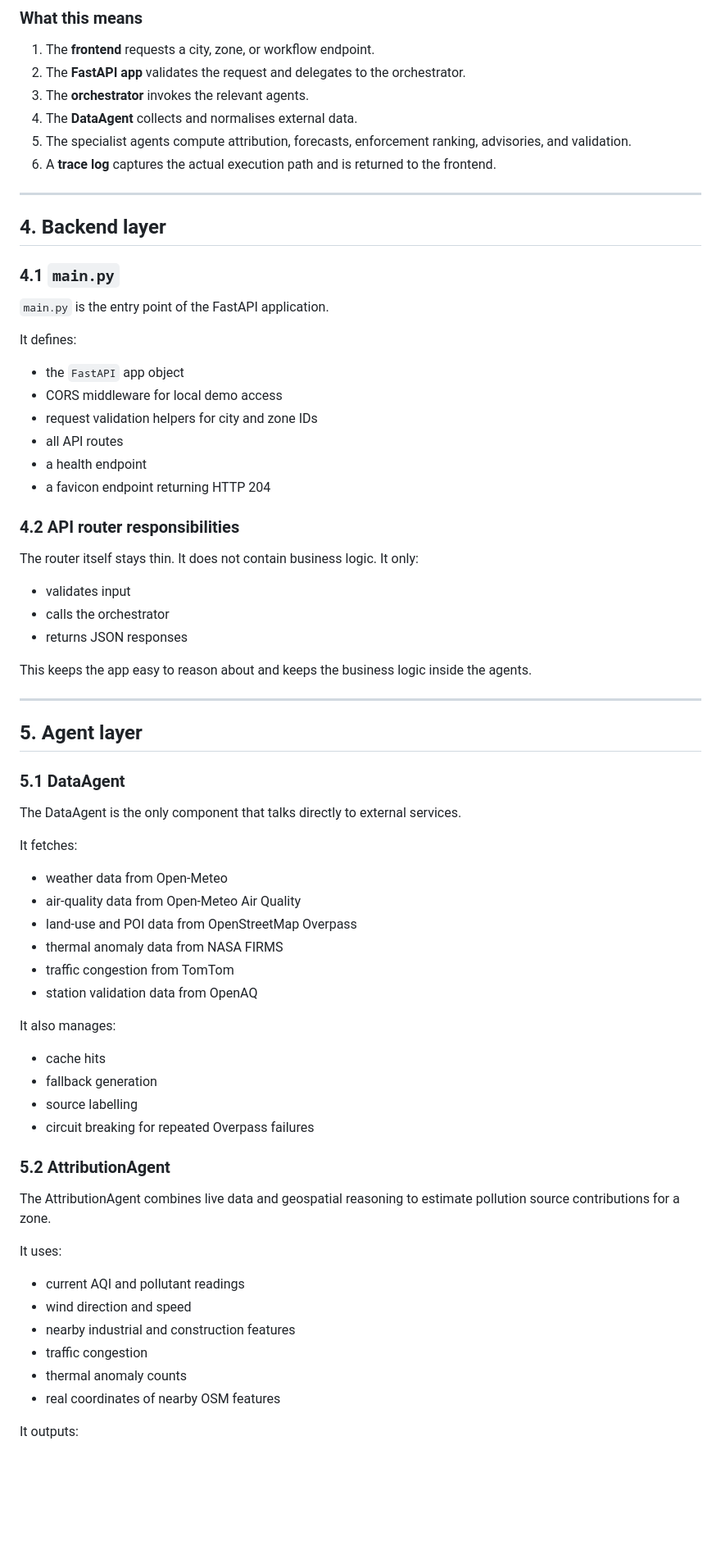
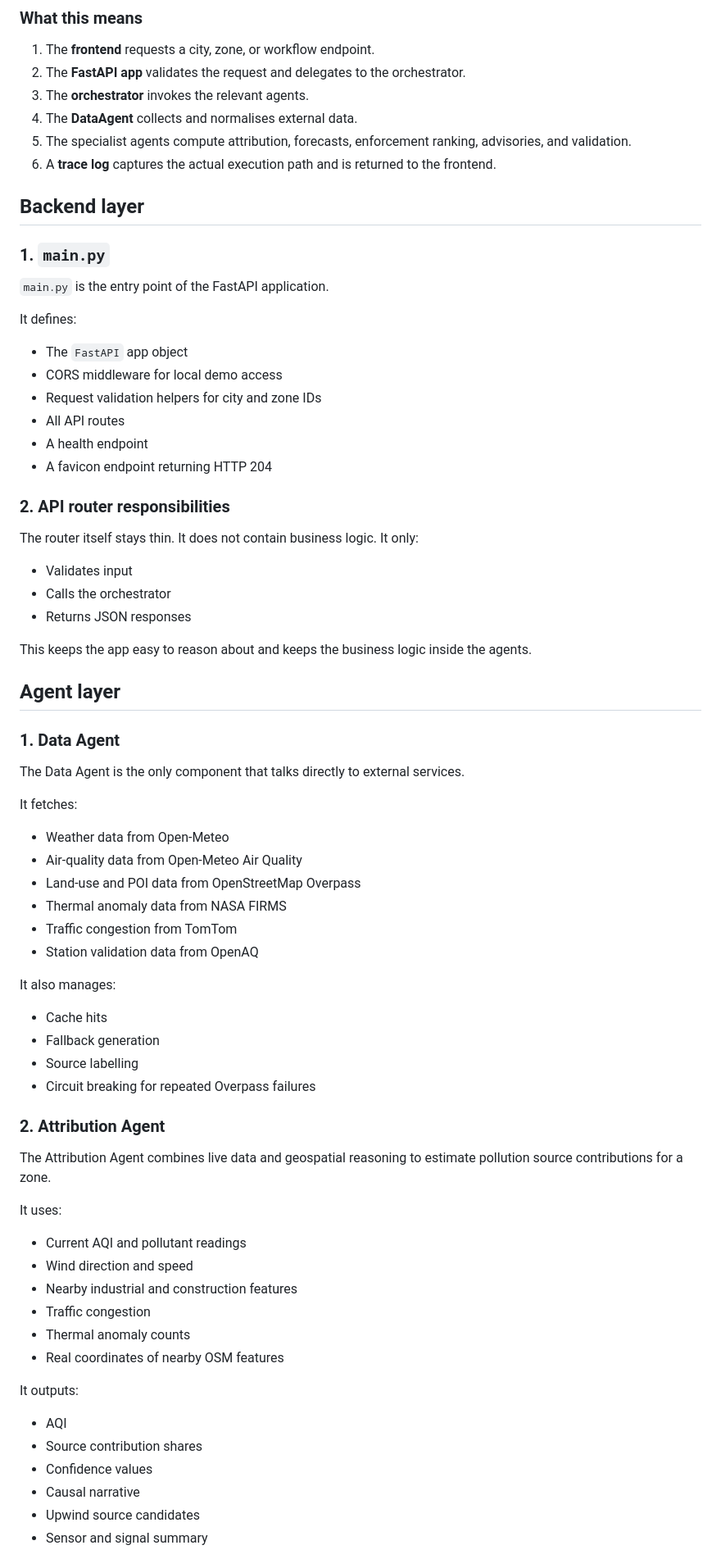
Before and after one commit to aritro98/AI-Powered-Urban-Air-Quality-Intelligence-for-Smart-City-Intervention, a Markdown page: ARCHITECTURE.md, the part around one of its changes. Shown at 82% size. GitHub-like rendering; blank space fills up the shorter version.

Commit message:
Updated ARCHITECTURE

```diff
--- a/ARCHITECTURE.md
+++ b/ARCHITECTURE.md
@@ -105,65 +93,60 @@ flowchart TD
 5. The specialist agents compute attribution, forecasts, enforcement ranking, advisories, and validation.
 6. A **trace log** captures the actual execution path and is returned to the frontend.
 
----
-
-## 4. Backend layer
-
-### 4.1 `main.py`
+## Backend layer
+### 1. `main.py`
 `main.py` is the entry point of the FastAPI application.
 
 It defines:
+- The `FastAPI` app object
+- CORS middleware for local demo access
+- Request validation helpers for city and zone IDs
+- All API routes
+- A health endpoint
+- A favicon endpoint returning HTTP 204
 
-- the `FastAPI` app object
-- CORS middleware for local demo access
-- request validation helpers for city and zone IDs
-- all API routes
-- a health endpoint
-- a favicon endpoint returning HTTP 204
-
-### 4.2 API router responsibilities
+### 2. API router responsibilities
 The router itself stays thin. It does not contain business logic. It only:
-
-- validates input
-- calls the orchestrator
-- returns JSON responses
+- Validates input
+- Calls the orchestrator
+- Returns JSON responses
 
 This keeps the app easy to reason about and keeps the business logic inside the agents.
 
----
-
-## 5. Agent layer
-
-### 5.1 DataAgent
-The DataAgent is the only component that talks directly to external services.
+## Agent layer
+### 1. Data Agent
+The Data Agent is the only component that talks directly to external services.
 
 It fetches:
-
-- weather data from Open-Meteo
-- air-quality data from Open-Meteo Air Quality
-- land-use and POI data from OpenStreetMap Overpass
-- thermal anomaly data from NASA FIRMS
-- traffic congestion from TomTom
-- station validation data from OpenAQ
+- Weather data from Open-Meteo
+- Air-quality data from Open-Meteo Air Quality
+- Land-use and POI data from OpenStreetMap Overpass
+- Thermal anomaly data from NASA FIRMS
+- Traffic congestion from TomTom
+- Station validation data from OpenAQ
 
 It also manages:
+- Cache hits
+- Fallback generation
+- Source labelling
+- Circuit breaking for repeated Overpass failures
 
-- cache hits
-- fallback generation
-- source labelling
-- circuit breaking for repeated Overpass failures
-
-### 5.2 AttributionAgent
-The AttributionAgent combines live data and geospatial reasoning to estimate pollution source contributions for a zone.
+### 2. Attribution Agent
+The Attribution Agent combines live data and geospatial reasoning to estimate pollution source contributions for a zone.
 
 It uses:
-
-- current AQI and pollutant readings
-- wind direction and speed
-- nearby industrial and construction features
-- traffic congestion
-- thermal anomaly counts
-- real coordinates of nearby OSM features
+- Current AQI and pollutant readings
+- Wind direction and speed
+- Nearby industrial and construction features
+- Traffic congestion
+- Thermal anomaly counts
+- Real coordinates of nearby OSM features
 
 It outputs:
+- AQI
+- Source contribution shares
+- Confidence values
+- Causal narrative
+- Upwind source candidates
+- Sensor and signal summary
 
```
Also changed, not shown: other parts of ARCHITECTURE.md (+131 -199 lines).
